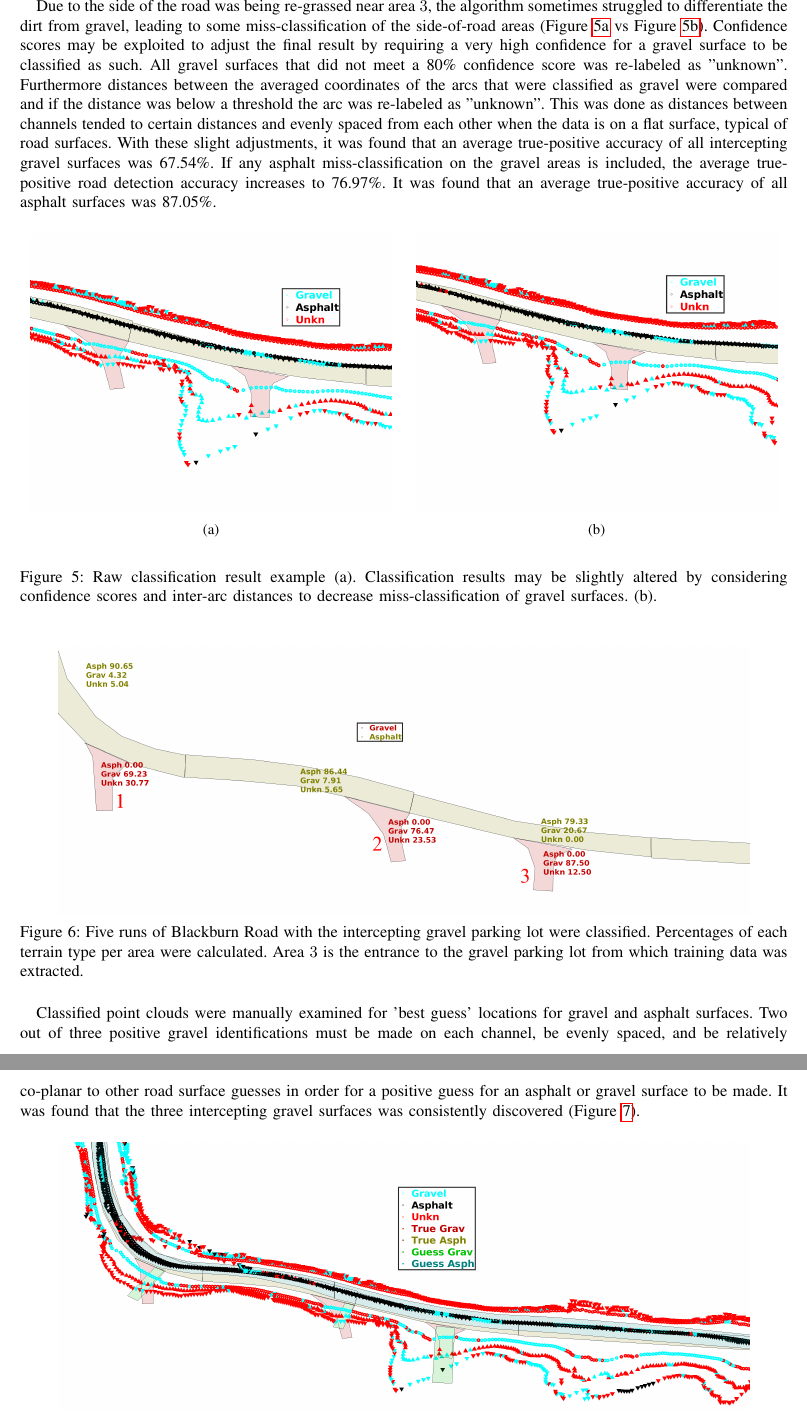
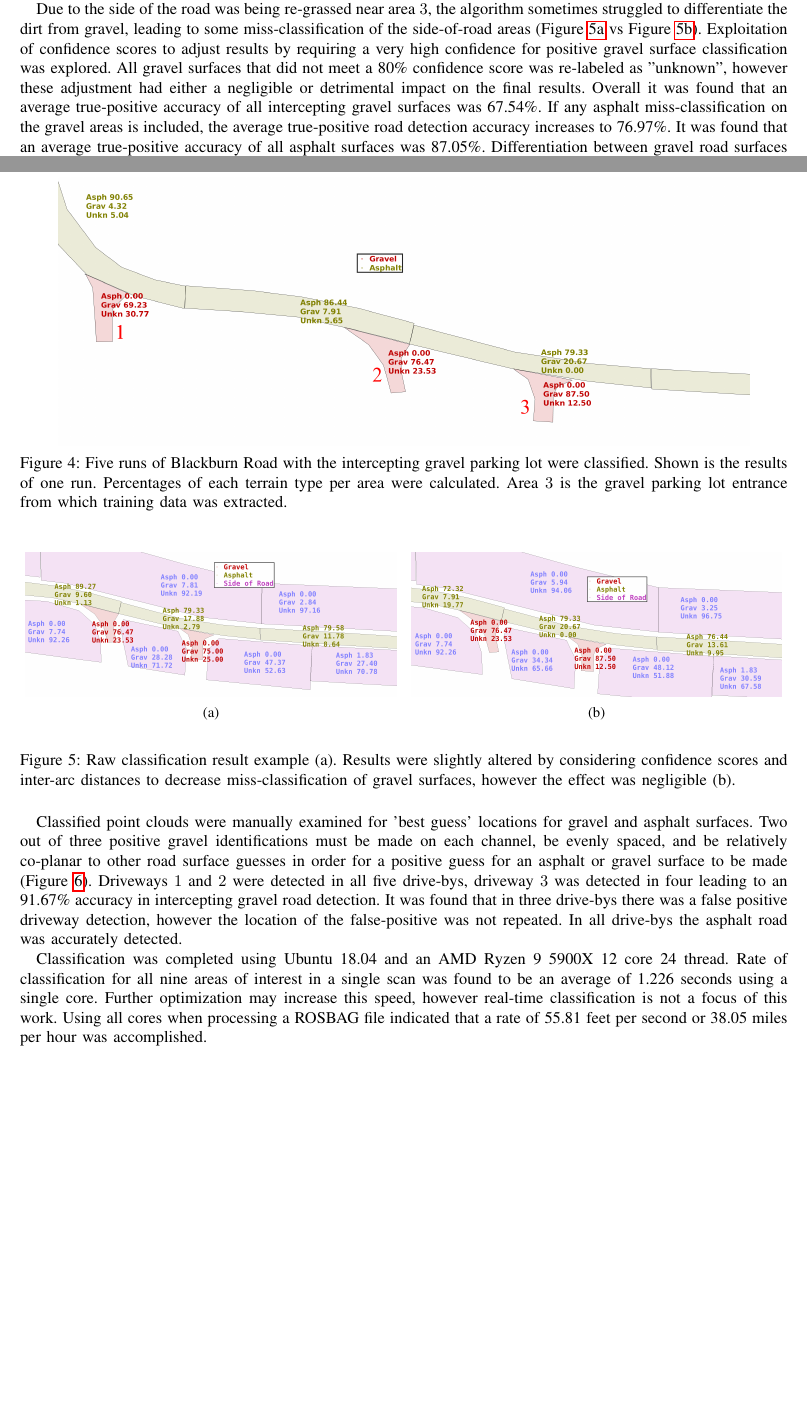
Before and after one commit to OUIDEAS/LiDAR_Road_Detection_Paper, a LaTeX paper (Huston_Paper.tex): two parts of pages 5 and 6 of 9 before the commit and two parts of pages 4 and 5 of 9 after it, joined at a grey line, cut so that both start at the same text, the shorter picture padded with empty space. Compiled offline with pdfLaTeX.

Commit message:
more updates:

```diff
--- a/Huston_Paper.tex
+++ b/Huston_Paper.tex
@@ -272,37 +273,38 @@
 
 \section{Results}
 
-	{Five drive-bys of Blackburn Road with three intercepting gravel parking lots and driveways were completed and scanning LiDAR, GPS, and IMU data was collected. Training data was generated using MATLAB to extract LiDAR data from rosbags. Random Decision Forests classification algorithms were generated. Testing consecutive scans was completed by post processing rosbags that contained scanning LiDAR, GPS, and IMU data. Physical distances between the GPS, IMU, and LiDAR were rectified by measuring the distance between the modules. Rotational reference frames between the GPS, IMU, and LiDAR were rectified by applying appropriate rotational matrices. Transformation matrices were created by considering the GPS position and the IMU's roll, pitch, and yaw data. Tree scanning LiDAR arcs from three channels in front of the vehicle were classified. Translation and rotation was applied to the averaged x, y, and z coordinates of each arc's terrain classification results. Consecutive scanning LiDAR data was projected on manually classified truth areas representing road road surfaces (Figure \ref{fig:area_percentages}) and percentages of terrain types per area were calculated. }
+	{Five drive-bys of Blackburn Road with three intercepting gravel parking lots and driveways were completed and scanning LiDAR, GPS, and IMU data was collected. Training data was generated using MATLAB to extract LiDAR data from rosbags. Random Decision Forests classification algorithms were generated. Testing consecutive scans was completed by post processing rosbags that contained scanning LiDAR, GPS, and IMU data. Physical distances between the GPS, IMU, and LiDAR were rectified by measuring the distance between the modules. Rotational reference frames between the GPS, IMU, and LiDAR were rectified by applying appropriate rotational matrices. Transformation matrices were created by considering the GPS position and the IMU's roll, pitch, and yaw data. Three scanning LiDAR arcs from three channels in front of the vehicle were classified. Translation and rotation was applied to the averaged x, y, and z coordinates of each arc's terrain classification results. Consecutive scanning LiDAR data was projected on manually classified truth areas representing road road surfaces (Figure \ref{fig:area_percentages}) and percentages of terrain types per area were calculated. }
 
-	{Due to the side of the road was being re-grassed near area $3$, the algorithm sometimes struggled to differentiate the dirt from gravel, leading to some miss-classification of the side-of-road areas (Figure \ref{fig:pre-adjust} vs Figure \ref{fig:post-adjust}). Confidence scores may be exploited to adjust the final result by requiring a very high confidence for a gravel surface to be classified as such. All gravel surfaces that did not meet a 80\% confidence score was re-labeled as "unknown". Furthermore distances between the averaged coordinates of the arcs that were classified as gravel were compared and if the distance was below a threshold the arc was re-labeled as "unknown". This was done as distances between channels tended to certain distances and evenly spaced from each other when the data is on a flat surface, typical of road surfaces. With these slight adjustments, it was found that an average true-positive accuracy of all intercepting gravel surfaces was 67.54\%. If any asphalt miss-classification on the gravel areas is included, the average true-positive road detection accuracy increases to 76.97\%. It was found that an average true-positive accuracy of all asphalt surfaces was 87.05\%. }
+	{Due to the side of the road was being re-grassed near area $3$, the algorithm sometimes struggled to differentiate the dirt from gravel, leading to some miss-classification of the side-of-road areas (Figure \ref{fig:pre-adjust} vs Figure \ref{fig:post-adjust}). Exploitation of confidence scores to adjust results by requiring a very high confidence for positive gravel surface classification was explored. All gravel surfaces that did not meet a 80\% confidence score was re-labeled as "unknown", however these adjustment had either a negligible or detrimental impact on the final results. Overall it was found that an average true-positive accuracy of all intercepting gravel surfaces was 67.54\%. If any asphalt miss-classification on the gravel areas is included, the average true-positive road detection accuracy increases to 76.97\%. It was found that an average true-positive accuracy of all asphalt surfaces was 87.05\%. Differentiation between gravel road surfaces and surrounding terrain is necessary to determine boundaries for trajectory tracking and navigation. Side-of-road areas were established (Figure \ref{fig:prepostadjust}), and the overall average for "unknown" terrain type was found to be 77.49\%.}
+
+	\begin{figure}[H]
+		\centering
+		\includegraphics[width=0.9\linewidth]{figures/rm_db_4_percentages_big_anotated}
+		\caption[Area Percentage Scores]{Five runs of Blackburn Road with the intercepting gravel parking lot were classified. Shown is the results of one run. Percentages of each terrain type per area were calculated. Area $3$ is the gravel parking lot entrance from which training data was extracted.}
+		\label{fig:area_percentages}
+	\end{figure}
 
 	\begin{figure}[H]
 		\centering
 		\begin{subfigure}{0.495\textwidth}
 			\centering
-					\includegraphics[width=0.95\linewidth]{figures/pre-adjust}
+			\includegraphics[width=0.975\linewidth]{figures/side_of_road_nums_4_with_no_filts_2}
 			\caption[Pre-Adjusted]{}
 			\label{fig:pre-adjust}
 		\end{subfigure}
 		\begin{subfigure}{0.495\textwidth}
 			\centering
-					\includegraphics[width=0.95\linewidth]{figures/post-adjust}
+			\includegraphics[width=0.975\linewidth]{figures/side_of_road_nums_4_with_filts_2}
 			\caption[Post-Adjusted]{}
 			\label{fig:post-adjust}
 		\end{subfigure}
-				\label{fig:pre_post_adjust}
-				\caption[Post-Adjusted]{Raw classification result example (a). Classification results may be slightly altered by considering confidence scores and inter-arc distances to decrease miss-classification of gravel surfaces. (b).}
+		\label{fig:prepostadjust}
+		\caption[Post-Adjusted]{Raw classification result example (a). Results were slightly altered by considering confidence scores and inter-arc distances to decrease miss-classification of gravel surfaces, however the effect was negligible (b).}
 	\end{figure}
 
+	{Classified point clouds were manually examined for 'best guess' locations for gravel and asphalt surfaces. Two out of three positive gravel identifications must be made on each channel, be evenly spaced, and be relatively co-planar to other road surface guesses in order for a positive guess for an asphalt or gravel surface to be made (Figure \ref{fig:rm_db_4_toc}). Driveways $1$ and $2$ were detected in all five drive-bys, driveway $3$ was detected in four leading to an 91.67\% accuracy in intercepting gravel road detection. It was found that in three drive-bys there was a false positive driveway detection, however the location of the false-positive was not repeated. In all drive-bys the asphalt road was accurately detected. }
 
-	\begin{figure}[H]
-		\centering
-		\includegraphics[width=0.9\linewidth]{figures/rm_db_4_percentages_big_anotated}
-		\caption[Area Percentage Scores]{Five runs of Blackburn Road with the intercepting gravel parking lot were classified. Percentages of each terrain type per area were calculated. Area $3$ is the entrance to the gravel parking lot from which training data was extracted.}
-		\label{fig:area_percentages}
-	\end{figure}
-
-	{Classified point clouds were manually examined for 'best guess' locations for gravel and asphalt surfaces. Two out of three positive gravel identifications must be made on each channel, be evenly spaced, and be relatively co-planar to other road surface guesses in order for a positive guess for an asphalt or gravel surface to be made. It was found that the three intercepting gravel surfaces was consistently discovered (Figure \ref{fig:rm_db_4_toc}).}
+	{Classification was completed using Ubuntu 18.04 and an AMD Ryzen 9 5900X 12 core 24 thread. Rate of classification for all nine areas of interest in a single scan was found to be an average of 1.226 seconds using a single core. Further optimization may increase this speed, however real-time classification is not a focus of this work. Using all cores when processing a ROSBAG file indicated that a rate of 55.81 feet per second or 38.05 miles per hour was accomplished.}
 
 	\begin{figure}[H]
 		\centering
```
Also changed, not shown: figures/side_of_road_nums_4_with_filts.png (added), figures/side_of_road_nums_4_with_filts_2.png (added), figures/side_of_road_nums_4_with_no_filts.png (added), figures/side_of_road_nums_4_with_no_filts_2.png (added), Huston_Paper.tex (28 more changed lines), 4 other files. Lines whose indentation alone changed are shown as unchanged.
